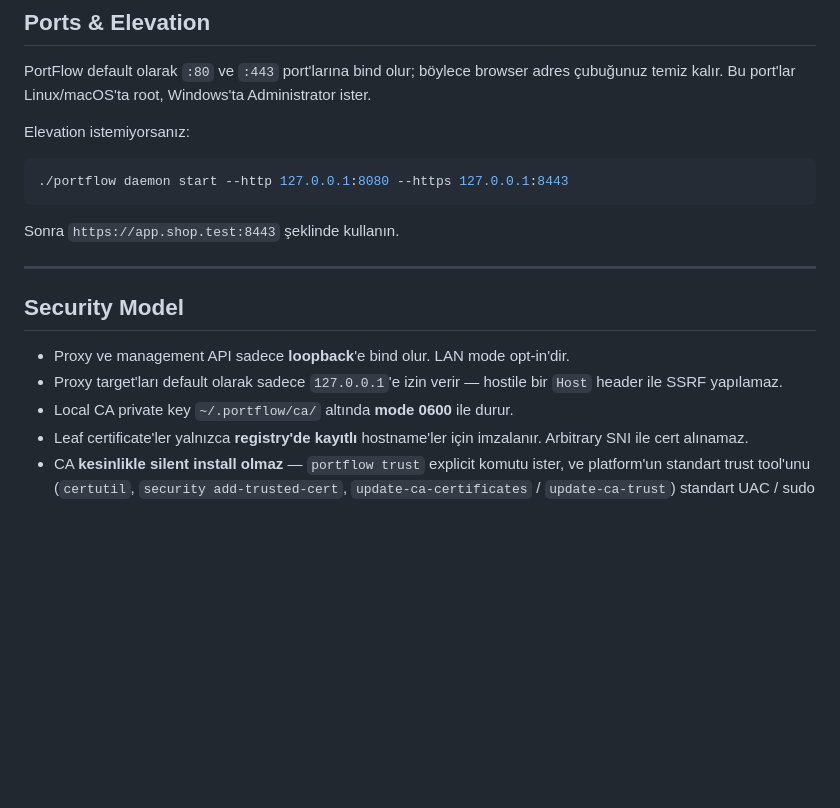
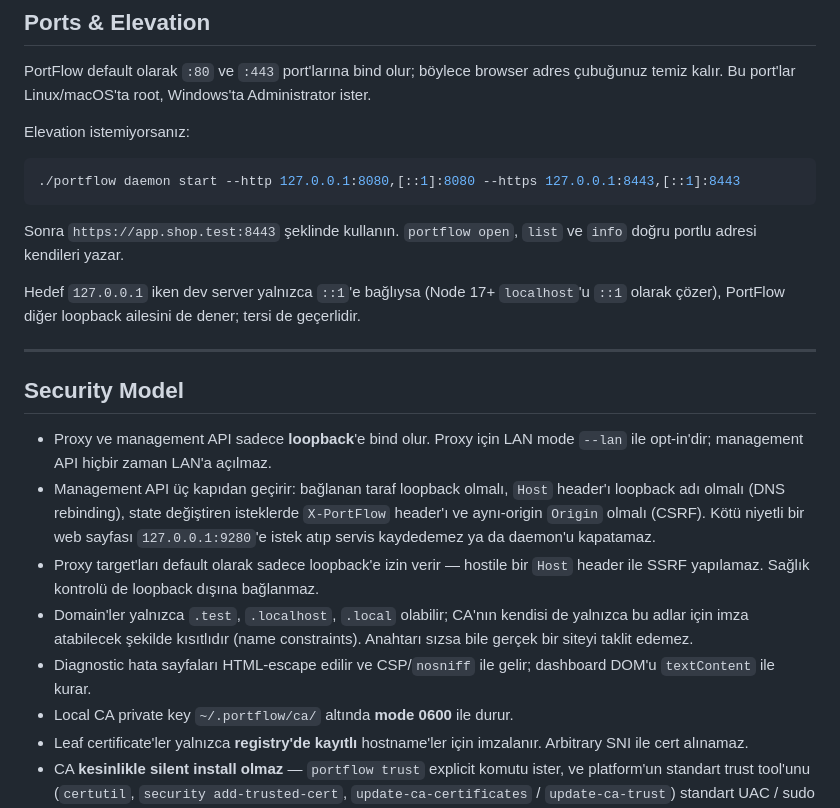
Before and after one commit to Mhuseyin7/PortFlow, a Markdown page: README.md, the part around one of its changes. Rendered like a GitHub page; blank space fills up the shorter version.

````diff
--- a/README.md
+++ b/README.md
@@ -156,19 +192,35 @@ Windows'ta Administrator ister.
 Elevation istemiyorsanız:
 
 ```bash
-./portflow daemon start --http 127.0.0.1:8080 --https 127.0.0.1:8443
+./portflow daemon start --http 127.0.0.1:8080,[::1]:8080 --https 127.0.0.1:8443,[::1]:8443
 ```
 
-Sonra `https://app.shop.test:8443` şeklinde kullanın.
+Sonra `https://app.shop.test:8443` şeklinde kullanın. `portflow open`,
+`list` ve `info` doğru portlu adresi kendileri yazar.
+
+Hedef `127.0.0.1` iken dev server yalnızca `::1`'e bağlıysa (Node 17+
+`localhost`'u `::1` olarak çözer), PortFlow diğer loopback ailesini de
+dener; tersi de geçerlidir.
 
 ---
 
 ## Security Model
 
-- Proxy ve management API sadece **loopback**'e bind olur. LAN mode
-  opt-in'dir.
-- Proxy target'ları default olarak sadece `127.0.0.1`'e izin verir —
-  hostile bir `Host` header ile SSRF yapılamaz.
+- Proxy ve management API sadece **loopback**'e bind olur. Proxy için LAN
+  mode `--lan` ile opt-in'dir; management API hiçbir zaman LAN'a açılmaz.
+- Management API üç kapıdan geçirir: bağlanan taraf loopback olmalı, `Host`
+  header'ı loopback adı olmalı (DNS rebinding), state değiştiren isteklerde
+  `X-PortFlow` header'ı ve aynı-origin `Origin` olmalı (CSRF). Kötü niyetli
+  bir web sayfası `127.0.0.1:9280`'e istek atıp servis kaydedemez ya da
+  daemon'u kapatamaz.
+- Proxy target'ları default olarak sadece loopback'e izin verir —
+  hostile bir `Host` header ile SSRF yapılamaz. Sağlık kontrolü de
+  loopback dışına bağlanmaz.
+- Domain'ler yalnızca `.test`, `.localhost`, `.local` olabilir; CA'nın
+  kendisi de yalnızca bu adlar için imza atabilecek şekilde kısıtlıdır
+  (name constraints). Anahtarı sızsa bile gerçek bir siteyi taklit edemez.
+- Diagnostic hata sayfaları HTML-escape edilir ve CSP/`nosniff` ile gelir;
+  dashboard DOM'u `textContent` ile kurar.
 - Local CA private key `~/.portflow/ca/` altında **mode 0600** ile durur.
 - Leaf certificate'ler yalnızca **registry'de kayıtlı** hostname'ler için
   imzalanır. Arbitrary SNI ile cert alınamaz.
````
Also changed, not shown: other parts of README.md (+42 -6 lines).
